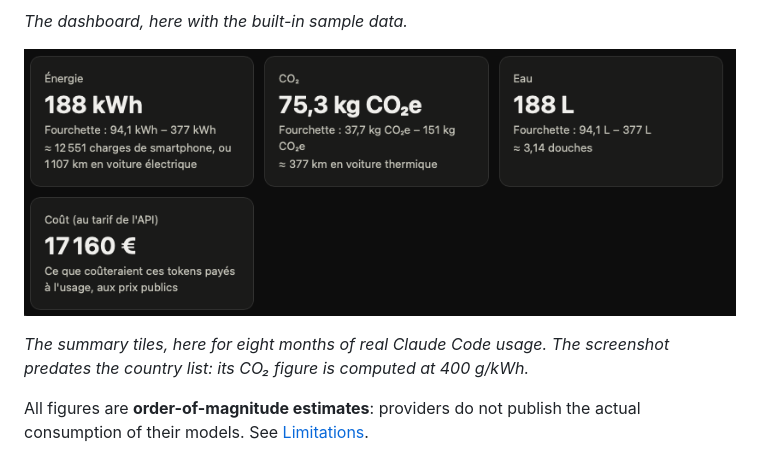
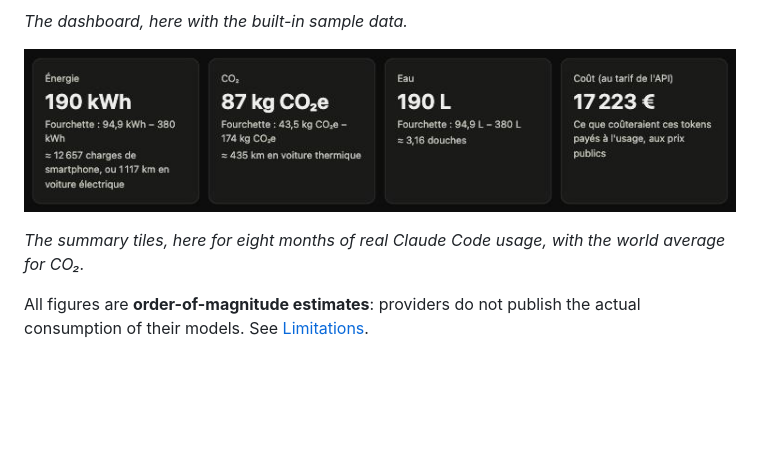
Before and after one commit to darkxander/EnergIA, a Markdown page: README.md, the part around one of its changes. Drawn GitHub-style; pictures changed too: docs/tuiles.png; blank space fills up the shorter version.

Commit message:
Redo the tiles screenshot with the current figures

```diff
--- a/README.md
+++ b/README.md
@@ -23,6 +23,6 @@ browser, English otherwise), and the link at the top right of the page switches
 
-*The summary tiles, here for eight months of real Claude Code usage. The screenshot predates
-the country list: its CO₂ figure is computed at 400 g/kWh.*
+*The summary tiles, here for eight months of real Claude Code usage, with the world average
+for CO₂.*
 
 All figures are **order-of-magnitude estimates**: providers do not publish the actual
 consumption of their models. See [Limitations](#limitations).
```
Also changed, not shown: other parts of README.md (+1 -1 lines), README.fr.md (+3 -3 lines).
